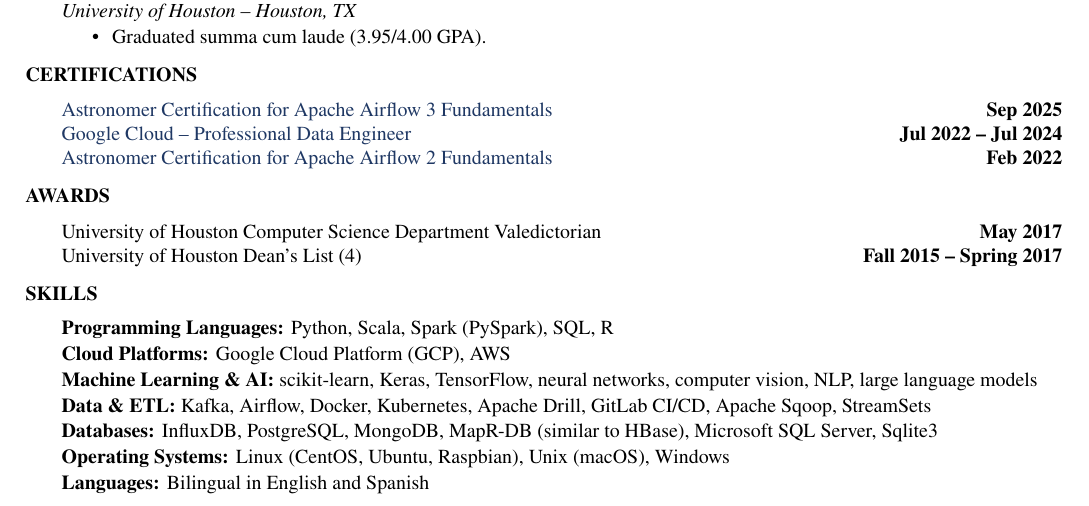
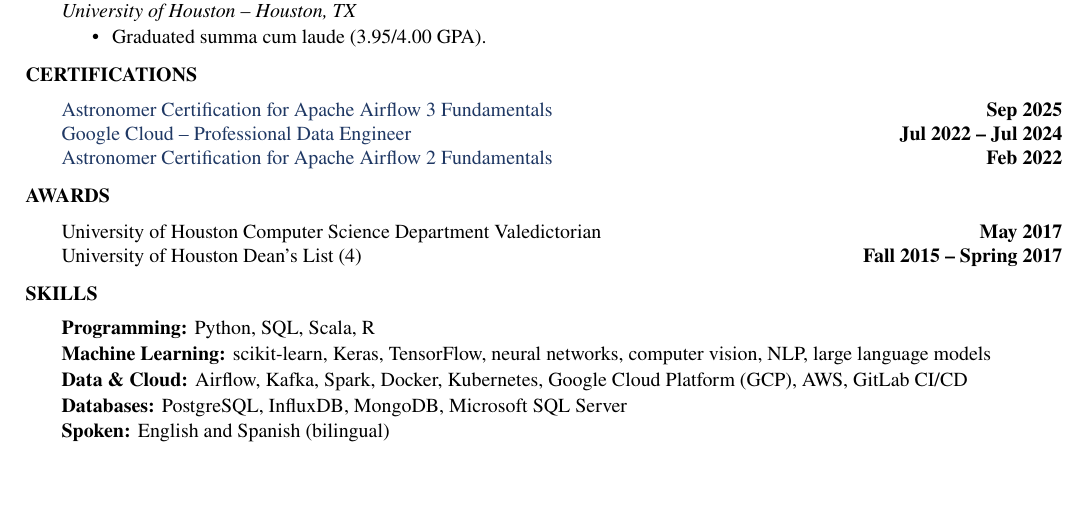
Before and after one commit to salimelawad/salimelawad.github.io, a LaTeX CV (resume.tex): part of page 2 of 2, cut so that both start at the same text, the shorter picture padded with empty space. Compiled offline with pdfLaTeX.

Commit message:
Simplify skills section on resume and site
Cut 7 category rows to 5 and removed entries that dated the resume:

- Dropped the Operating Systems row; listing Linux/macOS/Windows signals
  nothing for a lead engineer
- Removed Apache Sqoop (Apache Attic, 2021), MapR-DB (HPE absorbed MapR in
  2019), Apache Drill, StreamSets, Sqlite3, and the CentOS/Raspbian detail
- Folded Cloud into Data & Cloud, and moved Spark there from Programming
- Renamed the spoken-language row to "Spoken" so it no longer collides
  with "Programming Languages"

Co-Authored-By: Claude Opus 5 <noreply@anthropic.com>

```diff
--- a/resume.tex
+++ b/resume.tex
@@ -209,12 +209,10 @@
 \section*{Skills}
 \vspace{3pt}
 
-\skillrow{Programming Languages}{Python, Scala, Spark (PySpark), SQL, R}
-\skillrow{Cloud Platforms}{Google Cloud Platform (GCP), AWS}
-\skillrow{Machine Learning \& AI}{scikit-learn, Keras, TensorFlow, neural networks, computer vision, NLP, large language models}
-\skillrow{Data \& ETL}{Kafka, Airflow, Docker, Kubernetes, Apache Drill, GitLab CI/CD, Apache Sqoop, StreamSets}
-\skillrow{Databases}{InfluxDB, PostgreSQL, MongoDB, MapR-DB (similar to HBase), Microsoft SQL Server, Sqlite3}
-\skillrow{Operating Systems}{Linux (CentOS, Ubuntu, Raspbian), Unix (macOS), Windows}
-\skillrow{Languages}{Bilingual in English and Spanish}
+\skillrow{Programming}{Python, SQL, Scala, R}
+\skillrow{Machine Learning}{scikit-learn, Keras, TensorFlow, neural networks, computer vision, NLP, large language models}
+\skillrow{Data \& Cloud}{Airflow, Kafka, Spark, Docker, Kubernetes, Google Cloud Platform (GCP), AWS, GitLab CI/CD}
+\skillrow{Databases}{PostgreSQL, InfluxDB, MongoDB, Microsoft SQL Server}
+\skillrow{Spoken}{English and Spanish (bilingual)}
 
 \end{document}
```
Also changed, not shown: resume.pdf, 1 other file.
